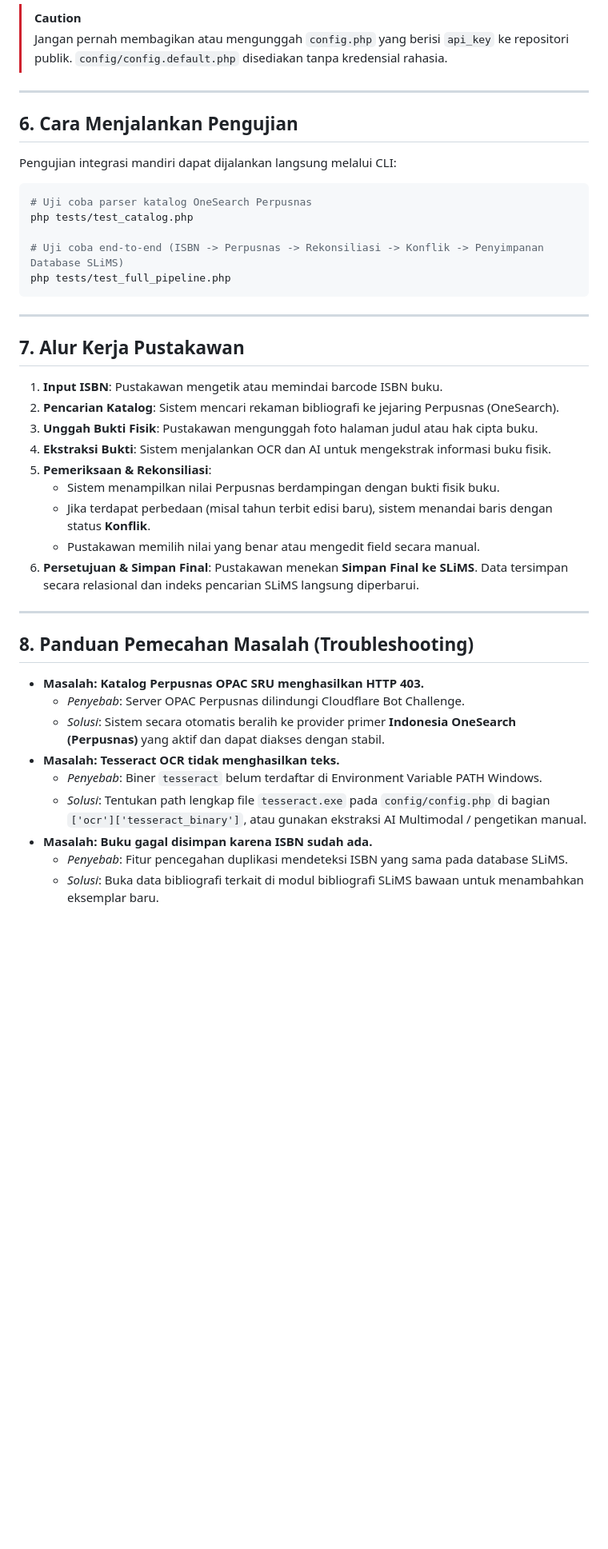
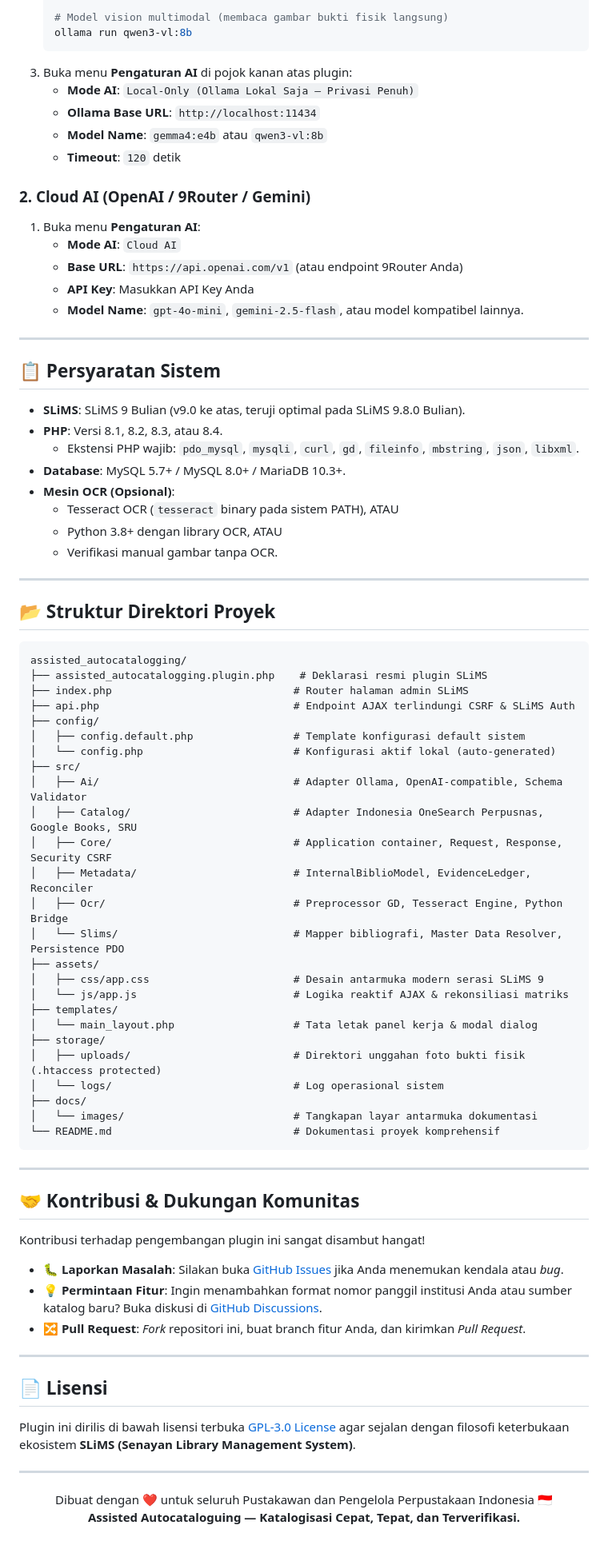
Before and after one commit to AhmadNadaStudent/Assisted-Autocatalogging-Slims, a Markdown page: README.md, the part around one of its changes. Shown at 80% size. GitHub-like rendering; blank space fills up the shorter version.

````diff
--- a/README.md
+++ b/README.md
@@ -181,45 +137,85 @@ return [
 
-> [!CAUTION]
-> Jangan pernah membagikan atau mengunggah `config.php` yang berisi `api_key` ke repositori publik. `config/config.default.php` disediakan tanpa kredensial rahasia.
+   # Model vision multimodal (membaca gambar bukti fisik langsung)
+   ollama run qwen3-vl:8b
+   ```
+3. Buka menu **Pengaturan AI** di pojok kanan atas plugin:
+   - **Mode AI**: `Local-Only (Ollama Lokal Saja — Privasi Penuh)`
+   - **Ollama Base URL**: `http://localhost:11434`
+   - **Model Name**: `gemma4:e4b` atau `qwen3-vl:8b`
+   - **Timeout**: `120` detik
+
+### 2. Cloud AI (OpenAI / 9Router / Gemini)
+1. Buka menu **Pengaturan AI**:
+   - **Mode AI**: `Cloud AI`
+   - **Base URL**: `https://api.openai.com/v1` (atau endpoint 9Router Anda)
+   - **API Key**: Masukkan API Key Anda
+   - **Model Name**: `gpt-4o-mini`, `gemini-2.5-flash`, atau model kompatibel lainnya.
 
 ---
 
-## 6. Cara Menjalankan Pengujian
+## 📋 Persyaratan Sistem
 
-Pengujian integrasi mandiri dapat dijalankan langsung melalui CLI:
+- **SLiMS**: SLiMS 9 Bulian (v9.0 ke atas, teruji optimal pada SLiMS 9.8.0 Bulian).
+- **PHP**: Versi 8.1, 8.2, 8.3, atau 8.4.
+  - Ekstensi PHP wajib: `pdo_mysql`, `mysqli`, `curl`, `gd`, `fileinfo`, `mbstring`, `json`, `libxml`.
+- **Database**: MySQL 5.7+ / MySQL 8.0+ / MariaDB 10.3+.
+- **Mesin OCR (Opsional)**:
+  - Tesseract OCR (`tesseract` binary pada sistem PATH), ATAU
+  - Python 3.8+ dengan library OCR, ATAU
+  - Verifikasi manual gambar tanpa OCR.
 
-```bash
-# Uji coba parser katalog OneSearch Perpusnas
-php tests/test_catalog.php
+---
 
-# Uji coba end-to-end (ISBN -> Perpusnas -> Rekonsiliasi -> Konflik -> Penyimpanan Database SLiMS)
-php tests/test_full_pipeline.php
+## 📂 Struktur Direktori Proyek
+
+```text
+assisted_autocatalogging/
+├── assisted_autocatalogging.plugin.php    # Deklarasi resmi plugin SLiMS
+├── index.php                             # Router halaman admin SLiMS
+├── api.php                               # Endpoint AJAX terlindungi CSRF & SLiMS Auth
+├── config/
+│   ├── config.default.php                # Template konfigurasi default sistem
+│   └── config.php                        # Konfigurasi aktif lokal (auto-generated)
+├── src/
+│   ├── Ai/                               # Adapter Ollama, OpenAI-compatible, Schema Validator
+│   ├── Catalog/                          # Adapter Indonesia OneSearch Perpusnas, Google Books, SRU
+│   ├── Core/                             # Application container, Request, Response, Security CSRF
+│   ├── Metadata/                         # InternalBiblioModel, EvidenceLedger, Reconciler
+│   ├── Ocr/                              # Preprocessor GD, Tesseract Engine, Python Bridge
+│   └── Slims/                            # Mapper bibliografi, Master Data Resolver, Persistence PDO
+├── assets/
+│   ├── css/app.css                       # Desain antarmuka modern serasi SLiMS 9
+│   └── js/app.js                         # Logika reaktif AJAX & rekonsiliasi matriks
+├── templates/
+│   └── main_layout.php                   # Tata letak panel kerja & modal dialog
+├── storage/
+│   ├── uploads/                          # Direktori unggahan foto bukti fisik (.htaccess protected)
+│   └── logs/                             # Log operasional sistem
+├── docs/
+│   └── images/                           # Tangkapan layar antarmuka dokumentasi
+└── README.md                             # Dokumentasi proyek komprehensif
 ```
 
 ---
 
-## 7. Alur Kerja Pustakawan
+## 🤝 Kontribusi & Dukungan Komunitas
 
-1. **Input ISBN**: Pustakawan mengetik atau memindai barcode ISBN buku.
-2. **Pencarian Katalog**: Sistem mencari rekaman bibliografi ke jejaring Perpusnas (OneSearch).
-3. **Unggah Bukti Fisik**: Pustakawan mengunggah foto halaman judul atau hak cipta buku.
-4. **Ekstraksi Bukti**: Sistem menjalankan OCR dan AI untuk mengekstrak informasi buku fisik.
-5. **Pemeriksaan & Rekonsiliasi**:
-   - Sistem menampilkan nilai Perpusnas berdampingan dengan bukti fisik buku.
-   - Jika terdapat perbedaan (misal tahun terbit edisi baru), sistem menandai baris dengan status **Konflik**.
-   - Pustakawan memilih nilai yang benar atau mengedit field secara manual.
-6. **Persetujuan & Simpan Final**: Pustakawan menekan **Simpan Final ke SLiMS**. Data tersimpan secara relasional dan indeks pencarian SLiMS langsung diperbarui.
+Kontribusi terhadap pengembangan plugin ini sangat disambut hangat!
+* 🐛 **Laporkan Masalah**: Silakan buka [GitHub Issues](https://github.com/AhmadNadaStudent/Assisted-Autocatalogging-Slims/issues) jika Anda menemukan kendala atau *bug*.
+* 💡 **Permintaan Fitur**: Ingin menambahkan format nomor panggil institusi Anda atau sumber katalog baru? Buka diskusi di [GitHub Discussions](https://github.com/AhmadNadaStudent/Assisted-Autocatalogging-Slims/discussions).
+* 🔀 **Pull Request**: *Fork* repositori ini, buat branch fitur Anda, dan kirimkan *Pull Request*.
 
 ---
 
-## 8. Panduan Pemecahan Masalah (Troubleshooting)
+## 📄 Lisensi
 
-- **Masalah: Katalog Perpusnas OPAC SRU menghasilkan HTTP 403.**
-  - *Penyebab*: Server OPAC Perpusnas dilindungi Cloudflare Bot Challenge.
-  - *Solusi*: Sistem secara otomatis beralih ke provider primer **Indonesia OneSearch (Perpusnas)** yang aktif dan dapat diakses dengan stabil.
-- **Masalah: Tesseract OCR tidak menghasilkan teks.**
-  - *Penyebab*: Biner `tesseract` belum terdaftar di Environment Variable PATH Windows.
-  - *Solusi*: Tentukan path lengkap file `tesseract.exe` pada `config/config.php` di bagian `['ocr']['tesseract_binary']`, atau gunakan ekstraksi AI Multimodal / pengetikan manual.
-- **Masalah: Buku gagal disimpan karena ISBN sudah ada.**
-  - *Penyebab*: Fitur pencegahan duplikasi mendeteksi ISBN yang sama pada database SLiMS.
-  - *Solusi*: Buka data bibliografi terkait di modul bibliografi SLiMS bawaan untuk menambahkan eksemplar baru.
+Plugin ini dirilis di bawah lisensi terbuka [GPL-3.0 License](https://www.gnu.org/licenses/gpl-3.0.html) agar sejalan dengan filosofi keterbukaan ekosistem **SLiMS (Senayan Library Management System)**.
+
+---
+
+<p align="center">
+  Dibuat dengan ❤️ untuk seluruh Pustakawan dan Pengelola Perpustakaan Indonesia 🇮🇩<br>
+  <strong>Assisted Autocataloguing — Katalogisasi Cepat, Tepat, dan Terverifikasi.</strong>
+</p>
+
+<!-- SEO Keywords: slims, slims9, slims-plugin, slims-bulian, library-automation, copy-cataloging, perpustakaan-nasional, indonesia-onesearch, perpusnas, ollama-ai, tesseract-ocr, dewey-decimal-classification, ddc, senayan-library-management-system, pustakawan-indonesia -->
````
Also changed, not shown: other parts of README.md (+83 -127 lines), docs/images/ui_preview.png (added).
